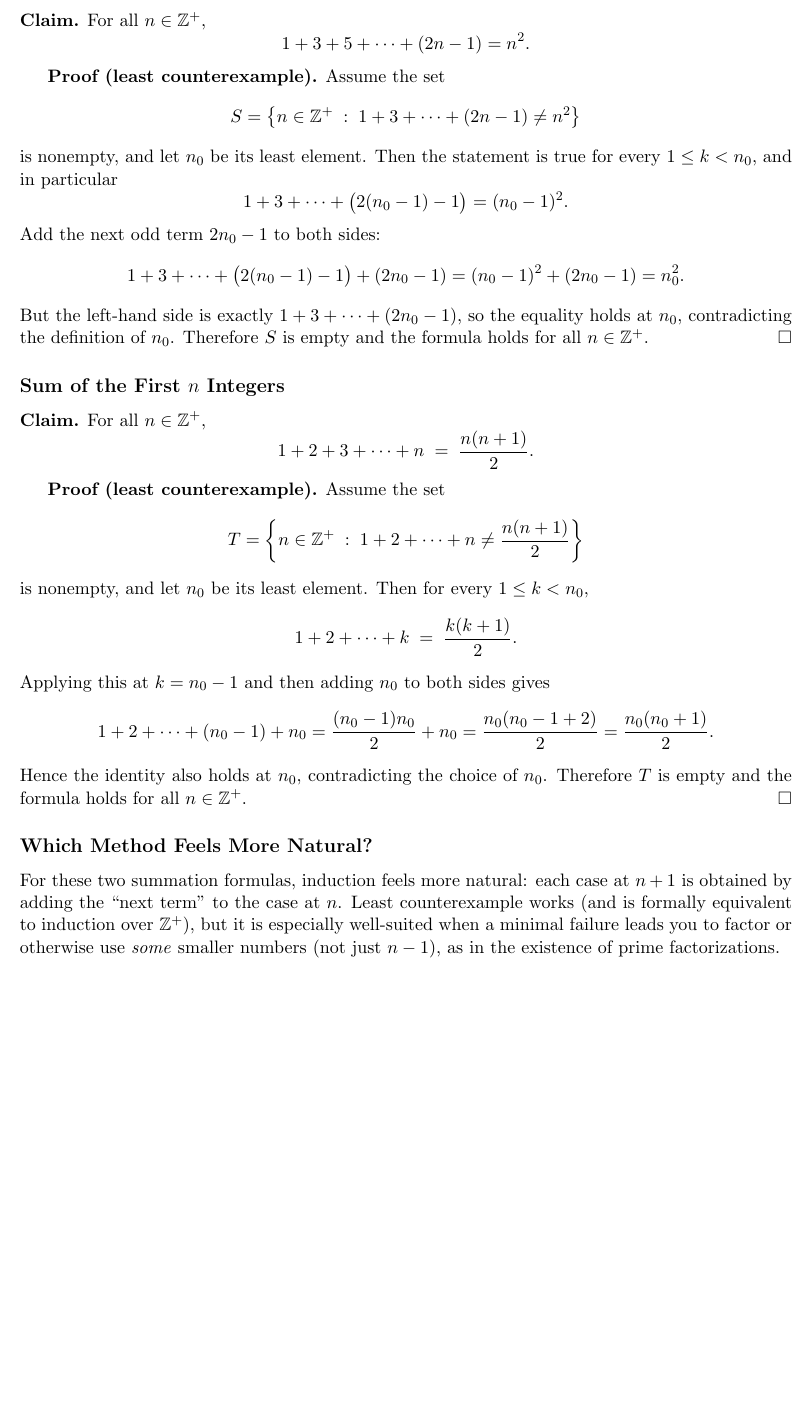
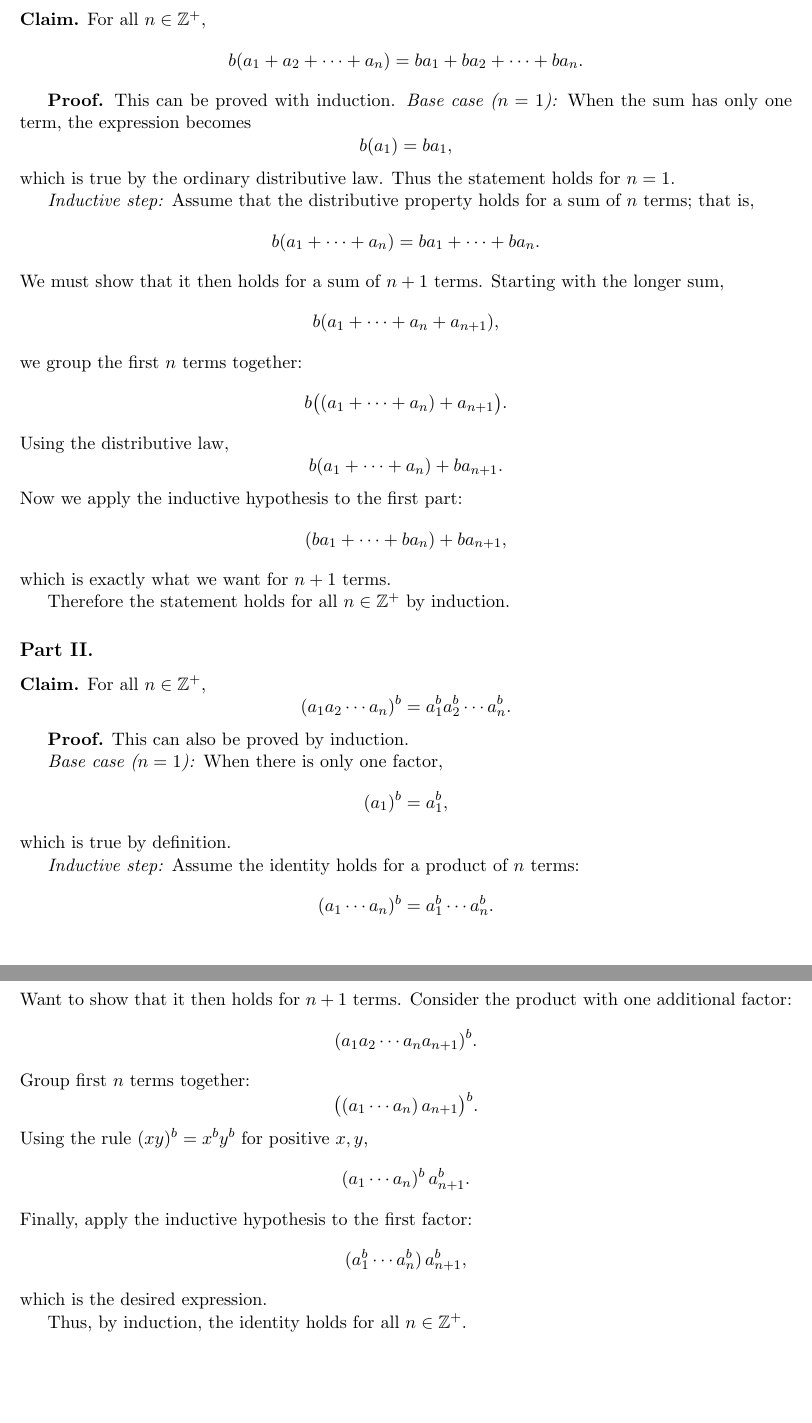
Before and after one commit to josephwhite-jfw/mth-331-introduction-to-proofs, a LaTeX problem sheet (homework/mth331_hw5.tex): part of page 2 of 2 before the commit and two parts of pages 2 and 3 of 3 after it, the two joined at a grey line, cut so that both start at the same text, the shorter picture padded with empty space. Compiled offline with pdfLaTeX.

Commit message:
Homework 5 & 7

```diff
--- a/homework/mth331_hw5.tex
+++ b/homework/mth331_hw5.tex
@@ -76 +74,0 @@ Because the argument depends on such smaller factors rather than the immediately
-\textbf{Claim.} For all $n \in \mathbb{Z}^+$,
@@ -77,53 +80,88 @@ Because the argument depends on such smaller factors rather than the immediately
+\textbf{Claim.}
+For all $n \in \mathbb{Z}^+$,
 \[
-1 + 3 + 5 + \cdots + (2n-1) = n^2.
+b(a_1 + a_2 + \cdots + a_n)
+= ba_1 + ba_2 + \cdots + ba_n.
 \]
 
-\textbf{Proof (least counterexample).}
-Assume the set
+\textbf{Proof.}
+This can be proved with induction.
+\emph{Base case ($n=1$):}
+When the sum has only one term, the expression becomes
 \[
-S = \left\{ n \in \mathbb{Z}^+ \;:\; 1+3+\cdots+(2n-1) \neq n^2 \right\}
+b(a_1) = ba_1,
 \]
-is nonempty, and let $n_0$ be its least element.
-Then the statement is true for every $1 \le k < n_0$, and in particular
+which is true by the ordinary distributive law.
+Thus the statement holds for $n=1$.
+
+\emph{Inductive step:}
+Assume that the distributive property holds for a sum of $n$ terms; that is,
 \[
-1+3+\cdots+\bigl(2(n_0-1)-1\bigr) = (n_0-1)^2.
+b(a_1 + \cdots + a_n) = ba_1 + \cdots + ba_n.
 \]
-Add the next odd term $2n_0-1$ to both sides:
+We must show that it then holds for a sum of $n+1$ terms.
+Starting with the longer sum,
 \[
-1+3+\cdots+\bigl(2(n_0-1)-1\bigr) + (2n_0-1)
-= (n_0-1)^2 + (2n_0-1) = n_0^2.
+b(a_1 + \cdots + a_n + a_{n+1}),
 \]
-But the left-hand side is exactly $1+3+\cdots+(2n_0-1)$, so the equality holds at $n_0$, contradicting the definition of $n_0$.
-Therefore $S$ is empty and the formula holds for all $n \in \mathbb{Z}^+$. \hfill $\square$
+we group the first $n$ terms together:
+\[
+b\bigl((a_1 + \cdots + a_n) + a_{n+1}\bigr).
+\]
+Using the distributive law,
+\[
+b(a_1 + \cdots + a_n) + ba_{n+1}.
+\]
+Now we apply the inductive hypothesis to the first part:
+\[
+(ba_1 + \cdots + ba_n) + ba_{n+1},
+\]
+which is exactly what we want for $n+1$ terms.
 
-\subsection*{Sum of the First $n$ Integers}
-\textbf{Claim.} For all $n \in \mathbb{Z}^+$,
+Therefore the statement holds for all $n \in \mathbb{Z}^+$ by induction.
+
+\subsection*{Part II.}
+
+\textbf{Claim.}
+For all $n \in \mathbb{Z}^+$,
 \[
-1 + 2 + 3 + \cdots + n \;=\; \frac{n(n+1)}{2}.
+(a_1 a_2 \cdots a_n)^b = a_1^b a_2^b \cdots a_n^b.
 \]
 
-\textbf{Proof (least counterexample).}
-Assume the set
+\textbf{Proof.}
+This can also be proved by induction.
+
+\emph{Base case ($n=1$):}
+When there is only one factor,
 \[
-T = \left\{ n \in \mathbb{Z}^+ \;:\; 1+2+\cdots+n \neq \frac{n(n+1)}{2} \right\}
+(a_1)^b = a_1^b,
 \]
-is nonempty, and let $n_0$ be its least element.
-Then for every $1 \le k < n_0$,
+which is true by definition.
+
+\emph{Inductive step:}
+Assume the identity holds for a product of $n$ terms:
 \[
-1+2+\cdots+k \;=\; \frac{k(k+1)}{2}.
+(a_1 \cdots a_n)^b = a_1^b \cdots a_n^b.
 \]
-Applying this at $k = n_0-1$ and then adding $n_0$ to both sides gives
+Want to show that it then holds for $n+1$ terms.
+Consider the product with one additional factor:
 \[
-1+2+\cdots+(n_0-1)+n_0
-= \frac{(n_0-1)n_0}{2} + n_0
-= \frac{n_0(n_0-1+2)}{2}
-= \frac{n_0(n_0+1)}{2}.
+(a_1 a_2 \cdots a_n a_{n+1})^b.
 \]
-Hence the identity also holds at $n_0$, contradicting the choice of $n_0$.
-Therefore $T$ is empty and the formula holds for all $n \in \mathbb{Z}^+$. \hfill $\square$
+Group first $n$ terms together:
+\[
+\bigl((a_1 \cdots a_n)\, a_{n+1}\bigr)^b.
+\]
+Using the rule $(xy)^b = x^b y^b$ for positive $x,y$,
+\[
+(a_1 \cdots a_n)^b \, a_{n+1}^b.
+\]
+Finally, apply the inductive hypothesis to the first factor:
+\[
+(a_1^b \cdots a_n^b)\, a_{n+1}^b,
+\]
+which is the desired expression.
 
-\subsection*{Which Method Feels More Natural?}
-For these two summation formulas, induction feels more natural: each case at $n+1$ is obtained by adding the ``next term'' to the case at $n$.
-Least counterexample works (and is formally equivalent to induction over $\mathbb{Z}^+$), but it is especially well-suited when a minimal failure leads you to factor or otherwise use \emph{some} smaller numbers (not just $n-1$), as in the existence of prime factorizations.
+Thus, by induction, the identity holds for all $n \in \mathbb{Z}^+$.
 
 \end{document}
```
Also changed, not shown: homework/mth331_hw5.pdf, homework/mth331_hw7.pdf, homework/mth331_hw5.tex (30 more changed lines).
